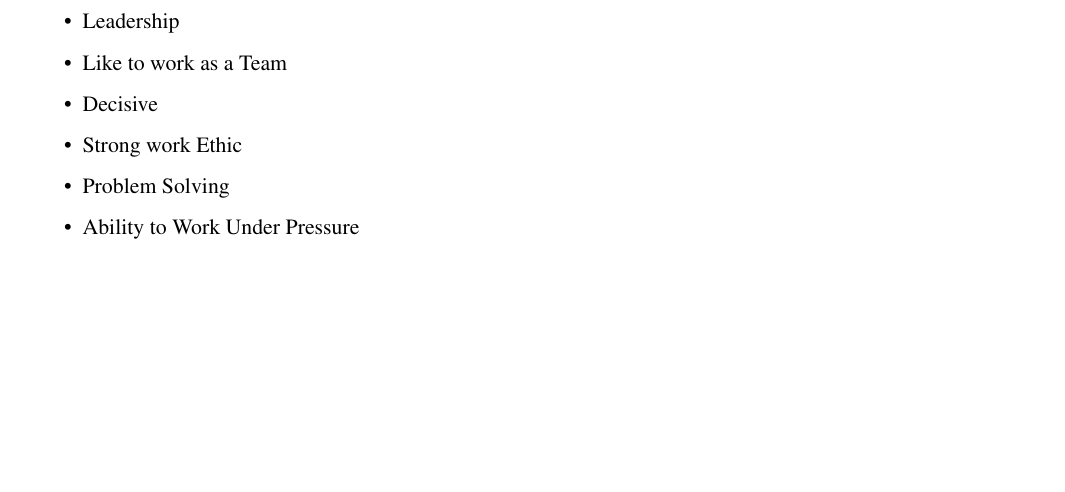
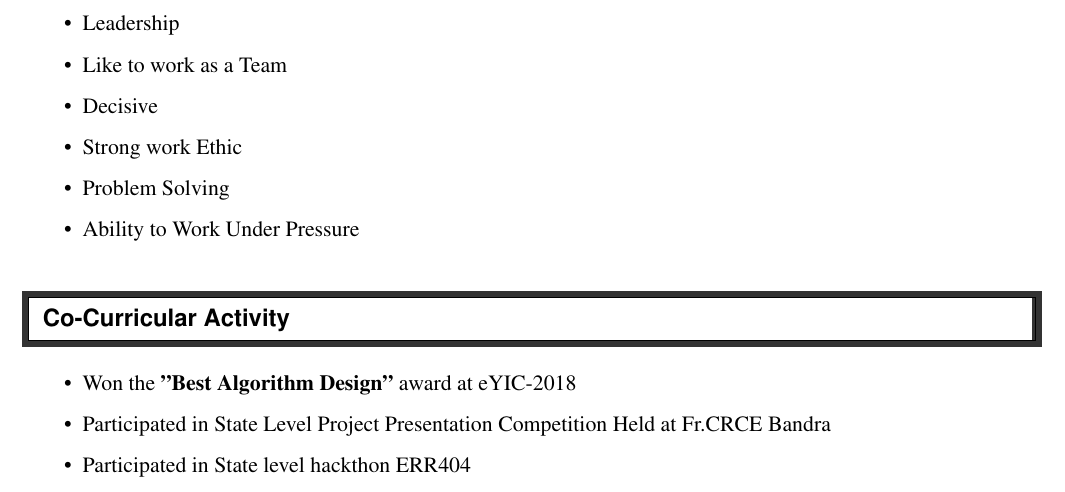
Before and after one commit to Saimshaikh8297/saimshaikh8297_resume, a LaTeX CV (resume.tex): part of page 2 of 2, cut so that both start at the same text, the shorter picture padded with empty space. Compiled offline with pdfLaTeX.

Commit message:
Co-Curricular activity

```diff
--- a/resume.tex
+++ b/resume.tex
@@ -131,7 +131,13 @@ SSC & Holy Cross Convent School (Mira Road) & MSBSHSE(State Board) & 2013 & 89.8
         \resitem{Ability to Work Under Pressure}
     \end{itemize}
 
-
+ \resheading{Co-Curricular Activity}
+    %%%%%%%%%%%%%%%%%%%%%%%%%%%%%%
+    \begin{itemize}
+        \resitem{Won the {\bf"Best Algorithm Design"} award at eYIC-2018}
+        \resitem{Participated in State Level Project Presentation Competition Held at Fr.CRCE Bandra}
+        \resitem{Participated in State level hackthon ERR404}
+    \end{itemize}
 
 
 
```
Also changed, not shown: resume.pdf, 1 other file.
